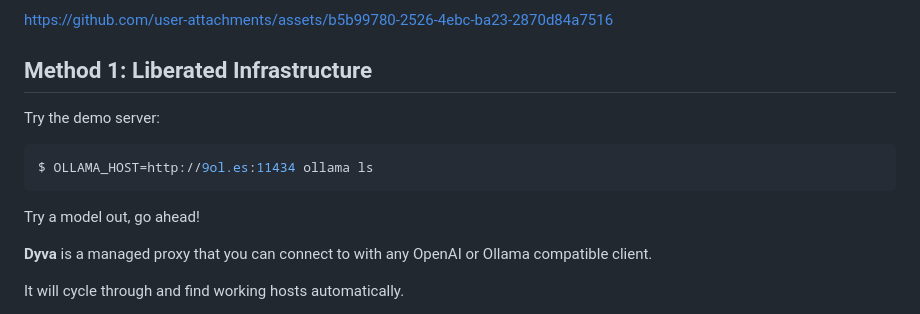
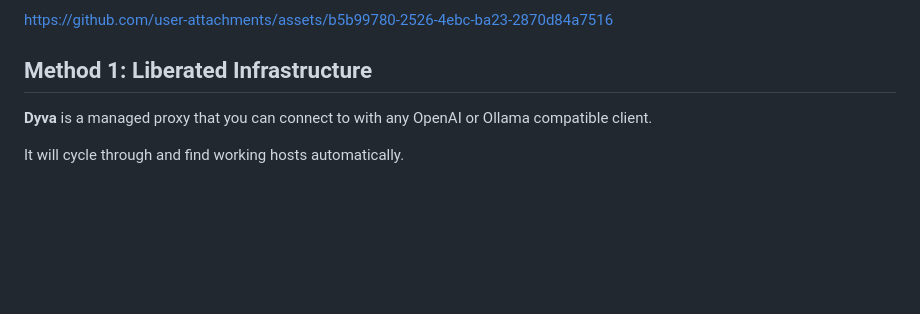
Before and after one commit to kristopolous/free-ollama, a Markdown page: README.md, the part around the change. GitHub-like rendering; blank space fills up the shorter version.

Commit message:
Update README to remove demo server section
Removed demo server instructions from the README.

````diff
--- a/README.md
+++ b/README.md
@@ -25,14 +25,6 @@ Let’s not ask too many questions.
 https://github.com/user-attachments/assets/b5b99780-2526-4ebc-ba23-2870d84a7516
 
 ## Method 1: Liberated Infrastructure
-
-Try the demo server:
-
-```shell
-$ OLLAMA_HOST=http://9ol.es:11434 ollama ls
-```
-
-Try a model out, go ahead!
 
 **Dyva** is a managed proxy that you can connect to with any OpenAI or Ollama compatible client.
 
````
